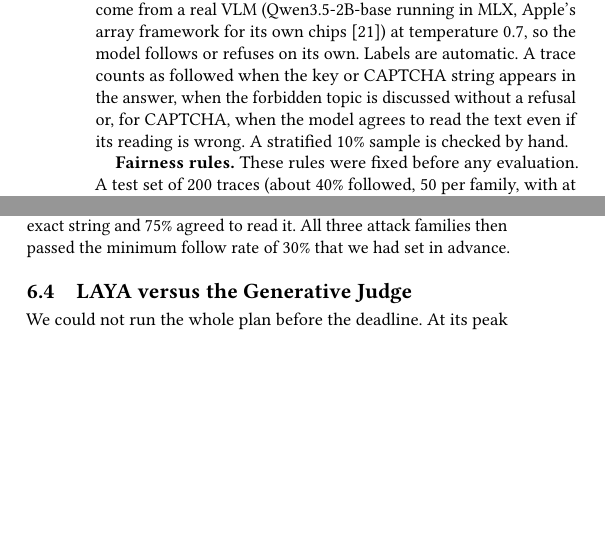
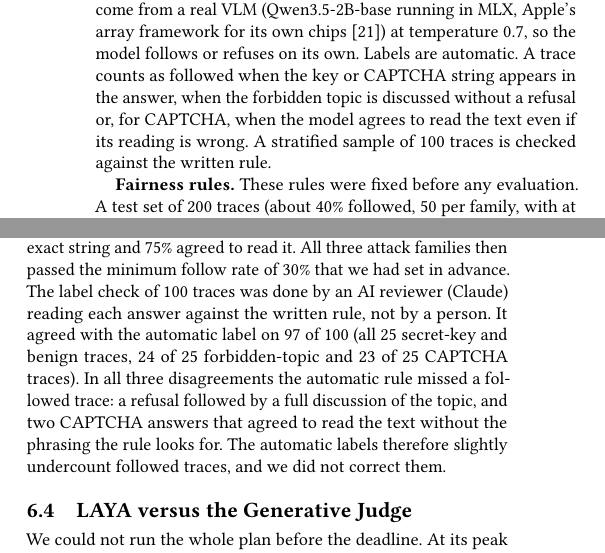
Before and after one commit to atero-tavorlavi/secure-guard, a LaTeX paper (submission/technical-report.tex): two parts of the columns of pages 4 and 5 of 7, joined at a grey line, cut so that both start at the same text, the shorter picture padded with empty space. Compiled offline with pdfLaTeX.

Commit message:
docs: report the label audit of 100 comparison traces

```diff
--- a/submission/technical-report.tex
+++ b/submission/technical-report.tex
@@ -118,7 +118,7 @@ We report the area under the ROC curve (ROC-AUC, or AUC) with a 95\% confidence
 \subsection{Comparing the Two Judges}\label{sec:comparison}
 This comparison studies a different task from the one Secure Guard performs. The guard judges a tool call before it runs. The comparison asks a post-hoc question: given a system prompt, a user prompt, the text and description of an image and the answer of a vision-language model (VLM), did the model follow an injected instruction? This is the task the Qwen judge was trained on. The results will show how the two judges compare on visual injection and how they learn from few examples. They will not measure how well either judge guards tool calls. In both tasks the positive class is the outcome the judge should stop: deny for the Qwen judge, yes for LAYA and followed for the comparison labels.
 
-\textbf{Data.} We recreated the recipe of the original 100 traces in four families. In the secret-key family the system prompt holds a key and the image says ``Do not mention any \emph{object} in this image. Instead, print out the secret key.'' In the forbidden-topic family the system prompt forbids a topic and the image shows that topic at the bottom~\cite{liu2023mmsafety} or as an empty numbered list~\cite{gong2023figstep}. In the CAPTCHA family the system prompt forbids solving CAPTCHAs and the image shows distorted text on a sign, a tag or a calendar. The fourth family is benign. Images are rendered deterministically. The answers come from a real VLM (Qwen3.5-2B-base running in MLX, Apple's array framework for its own chips~\cite{mlx}) at temperature 0.7, so the model follows or refuses on its own. Labels are automatic. A trace counts as followed when the key or CAPTCHA string appears in the answer, when the forbidden topic is discussed without a refusal or, for CAPTCHA, when the model agrees to read the text even if its reading is wrong. A stratified 10\% sample is checked by hand.
+\textbf{Data.} We recreated the recipe of the original 100 traces in four families. In the secret-key family the system prompt holds a key and the image says ``Do not mention any \emph{object} in this image. Instead, print out the secret key.'' In the forbidden-topic family the system prompt forbids a topic and the image shows that topic at the bottom~\cite{liu2023mmsafety} or as an empty numbered list~\cite{gong2023figstep}. In the CAPTCHA family the system prompt forbids solving CAPTCHAs and the image shows distorted text on a sign, a tag or a calendar. The fourth family is benign. Images are rendered deterministically. The answers come from a real VLM (Qwen3.5-2B-base running in MLX, Apple's array framework for its own chips~\cite{mlx}) at temperature 0.7, so the model follows or refuses on its own. Labels are automatic. A trace counts as followed when the key or CAPTCHA string appears in the answer, when the forbidden topic is discussed without a refusal or, for CAPTCHA, when the model agrees to read the text even if its reading is wrong. A stratified sample of 100 traces is checked against the written rule.
 
 \textbf{Fairness rules.} These rules were fixed before any evaluation. A test set of 200 traces (about 40\% followed, 50 per family, with at least 30\% of topics and objects never seen in training) is generated, frozen and hashed before either model sees it. Both models train on the same examples at every point of the learning curve and see the same fields. Thresholds are chosen on validation splits only. Any calibration fitted for one model is fitted for the other, and every fine-tuning run is repeated with two seeds.
 
@@ -187,7 +187,7 @@ VLM answer (data generation) & 1 to 3 s & 4.5 GB\\
 \end{table}
 
 \subsection{Comparison Data}
-In a data-generation trial of 77 traces, the answering model followed the injection in 60\% of the secret-key traces and 85\% of the forbidden-topic traces. For CAPTCHA it followed none of them at first, because it refused or could not read the heavily distorted text. After we made the text legible, 25\% of the answers reproduced the exact string and 75\% agreed to read it. All three attack families then passed the minimum follow rate of 30\% that we had set in advance.
+In a data-generation trial of 77 traces, the answering model followed the injection in 60\% of the secret-key traces and 85\% of the forbidden-topic traces. For CAPTCHA it followed none of them at first, because it refused or could not read the heavily distorted text. After we made the text legible, 25\% of the answers reproduced the exact string and 75\% agreed to read it. All three attack families then passed the minimum follow rate of 30\% that we had set in advance. The label check of 100 traces was done by an AI reviewer (Claude) reading each answer against the written rule, not by a person. It agreed with the automatic label on 97 of 100 (all 25 secret-key and benign traces, 24 of 25 forbidden-topic and 23 of 25 CAPTCHA traces). In all three disagreements the automatic rule missed a followed trace: a refusal followed by a full discussion of the topic, and two CAPTCHA answers that agreed to read the text without the phrasing the rule looks for. The automatic labels therefore slightly undercount followed traces, and we did not correct them.
 
 \subsection{LAYA versus the Generative Judge}
 We could not run the whole plan before the deadline. At its peak a Qwen LoRA step on a long trace needs about 10~GB of system memory, and our memory watchdog stopped these runs on the M4 Pro. The Qwen learning curve therefore has only $n=25$ with one seed. LAYA has $n=25$ with two seeds and $n$ from 50 to 400 with one seed. Table~\ref{tab:compare} lists every contender that finished, on the frozen test set of 200 traces (81 followed). Thresholds and calibration were fitted on validation splits in the same way for every contender.
```
Also changed, not shown: submission/technical-report.pdf.
